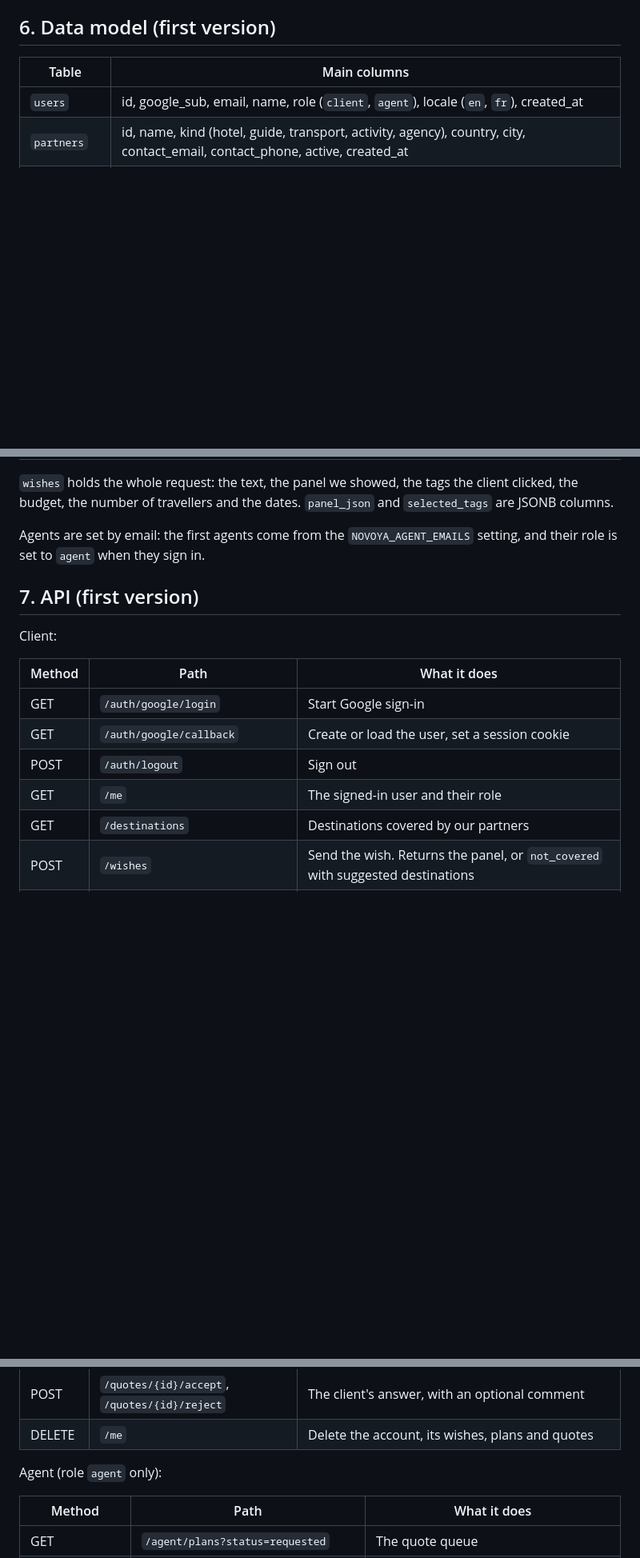
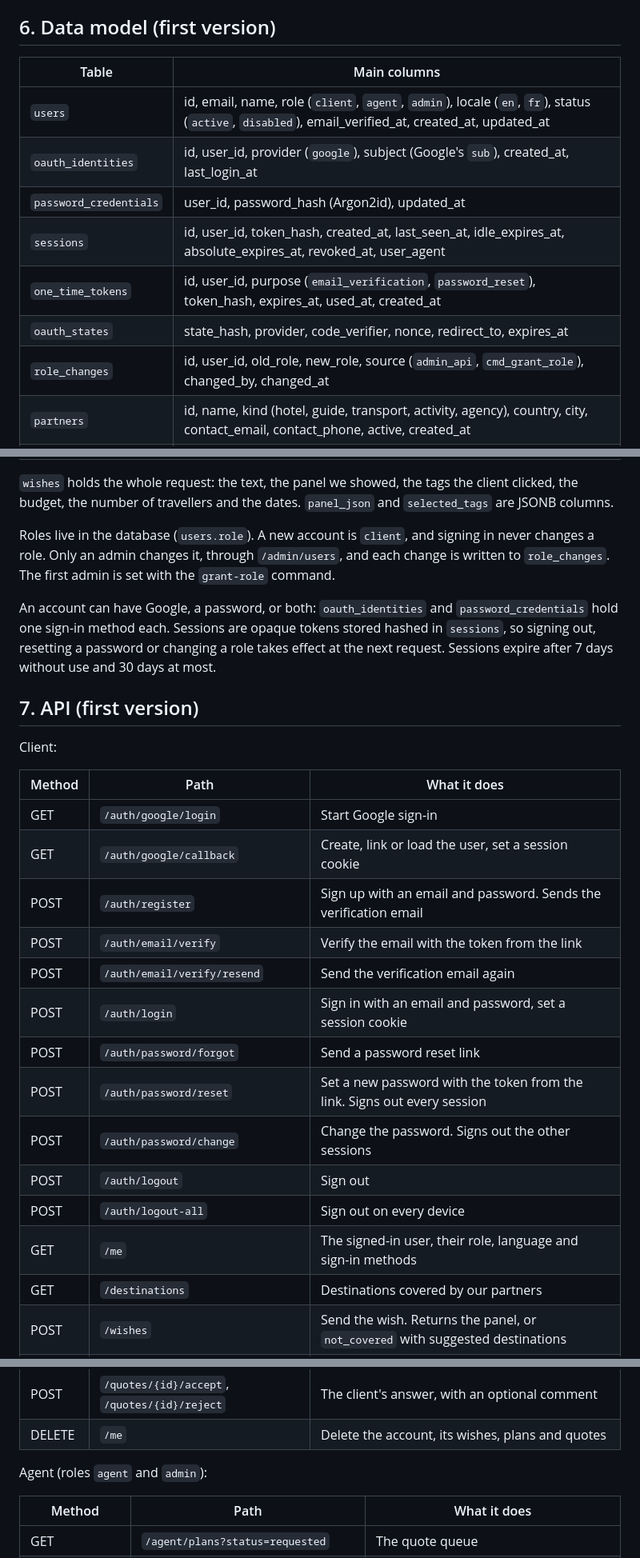
Before and after one commit to damnthonyy/Novoya, a Markdown page: docs/ARCHITECTURE.md, 3 parts joined by grey strips. Shown at 80% size. GitHub-like rendering; blank space fills up the shorter version.

```diff
--- a/docs/ARCHITECTURE.md
+++ b/docs/ARCHITECTURE.md
@@ -203,7 +214,13 @@ The PDF exists in English and French, in the client's language (`users.locale`).
 
 | Table | Main columns |
 |---|---|
-| `users` | id, google_sub, email, name, role (`client`, `agent`), locale (`en`, `fr`), created_at |
+| `users` | id, email, name, role (`client`, `agent`, `admin`), locale (`en`, `fr`), status (`active`, `disabled`), email_verified_at, created_at, updated_at |
+| `oauth_identities` | id, user_id, provider (`google`), subject (Google's `sub`), created_at, last_login_at |
+| `password_credentials` | user_id, password_hash (Argon2id), updated_at |
+| `sessions` | id, user_id, token_hash, created_at, last_seen_at, idle_expires_at, absolute_expires_at, revoked_at, user_agent |
+| `one_time_tokens` | id, user_id, purpose (`email_verification`, `password_reset`), token_hash, expires_at, used_at, created_at |
+| `oauth_states` | state_hash, provider, code_verifier, nonce, redirect_to, expires_at |
+| `role_changes` | id, user_id, old_role, new_role, source (`admin_api`, `cmd_grant_role`), changed_by, changed_at |
 | `partners` | id, name, kind (hotel, guide, transport, activity, agency), country, city, contact_email, contact_phone, active, created_at |
 | `offers` | id, partner_id, kind, title, description, country, city, min_persons, max_persons, available_from, available_to, tags, featured, active |
 | `wishes` | id, user_id, text, destination_country, destination_city, status (`draft`, `not_covered`, `panel_shown`, `answered`, `planned`), panel_json (the panel we showed), selected_tags (what the client clicked, for example `[{"section": "style", "tag": "beach"}]`), budget_max, currency, persons, start_date, end_date, created_at, updated_at |
@@ -213,7 +230,9 @@ The PDF exists in English and French, in the client's language (`users.locale`).
 
 `wishes` holds the whole request: the text, the panel we showed, the tags the client clicked, the budget, the number of travellers and the dates. `panel_json` and `selected_tags` are JSONB columns.
 
-Agents are set by email: the first agents come from the `NOVOYA_AGENT_EMAILS` setting, and their role is set to `agent` when they sign in.
+Roles live in the database (`users.role`). A new account is `client`, and signing in never changes a role. Only an admin changes it, through `/admin/users`, and each change is written to `role_changes`. The first admin is set with the `grant-role` command.
+
+An account can have Google, a password, or both: `oauth_identities` and `password_credentials` hold one sign-in method each. Sessions are opaque tokens stored hashed in `sessions`, so signing out, resetting a password or changing a role takes effect at the next request. Sessions expire after 7 days without use and 30 days at most.
 
 ## 7. API (first version)
 
@@ -222,9 +241,17 @@ Client:
 | Method | Path | What it does |
 |---|---|---|
 | GET | `/auth/google/login` | Start Google sign-in |
-| GET | `/auth/google/callback` | Create or load the user, set a session cookie |
+| GET | `/auth/google/callback` | Create, link or load the user, set a session cookie |
+| POST | `/auth/register` | Sign up with an email and password. Sends the verification email |
+| POST | `/auth/email/verify` | Verify the email with the token from the link |
+| POST | `/auth/email/verify/resend` | Send the verification email again |
+| POST | `/auth/login` | Sign in with an email and password, set a session cookie |
+| POST | `/auth/password/forgot` | Send a password reset link |
+| POST | `/auth/password/reset` | Set a new password with the token from the link. Signs out every session |
+| POST | `/auth/password/change` | Change the password. Signs out the other sessions |
 | POST | `/auth/logout` | Sign out |
-| GET | `/me` | The signed-in user and their role |
+| POST | `/auth/logout-all` | Sign out on every device |
+| GET | `/me` | The signed-in user, their role, language and sign-in methods |
 | GET | `/destinations` | Destinations covered by our partners |
 | POST | `/wishes` | Send the wish. Returns the panel, or `not_covered` with suggested destinations |
 | POST | `/wishes/{id}/answers` | Send the selected tags, budget, travellers and dates. Saves them on the wish and returns the proposed plan |
@@ -234,7 +261,7 @@ Client:
 | POST | `/quotes/{id}/accept`, `/quotes/{id}/reject` | The client's answer, with an optional comment |
 | DELETE | `/me` | Delete the account, its wishes, plans and quotes |
 
-Agent (role `agent` only):
+Agent (roles `agent` and `admin`):
 
 | Method | Path | What it does |
 |---|---|---|
```
Also changed, not shown: other parts of docs/ARCHITECTURE.md (+24 -6 lines).
